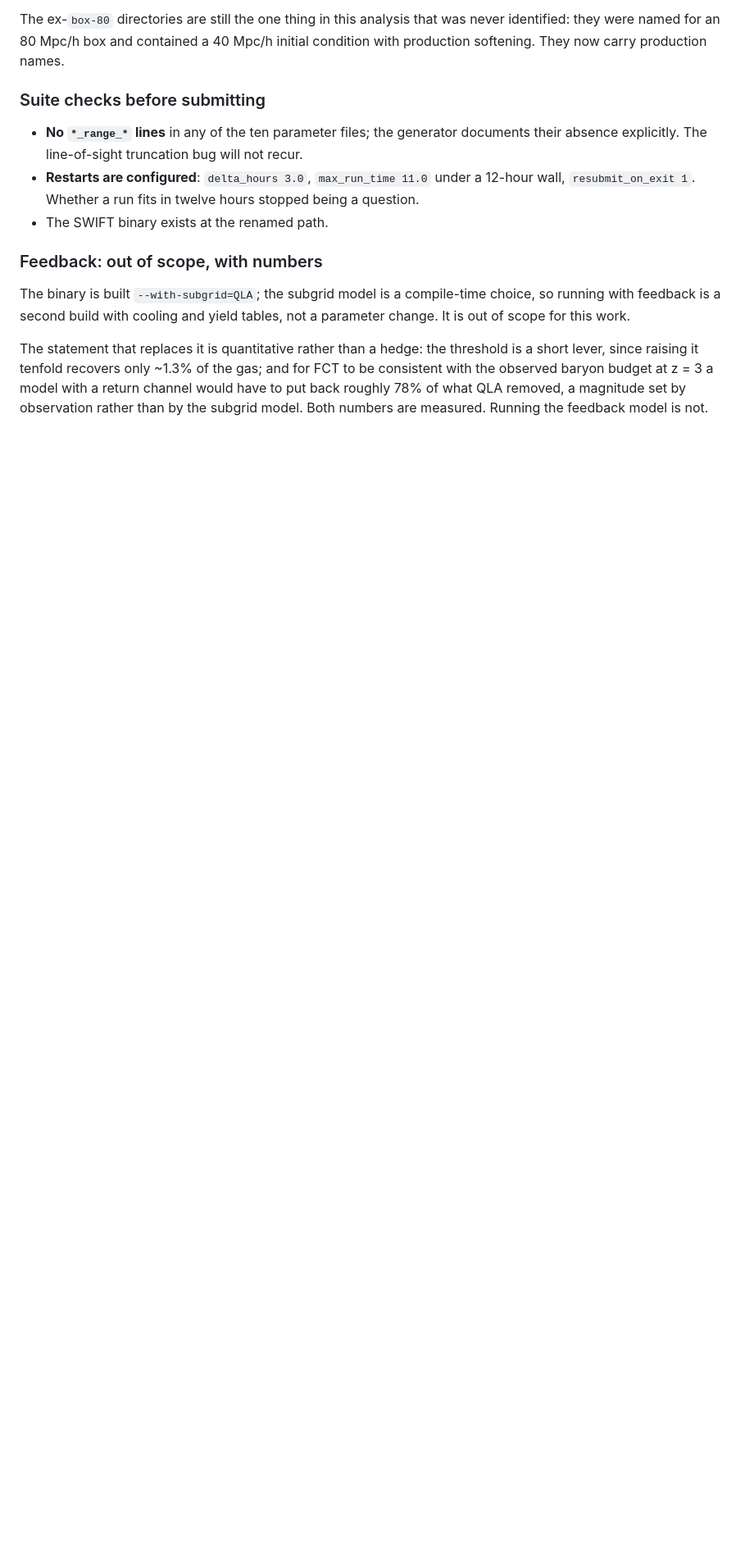
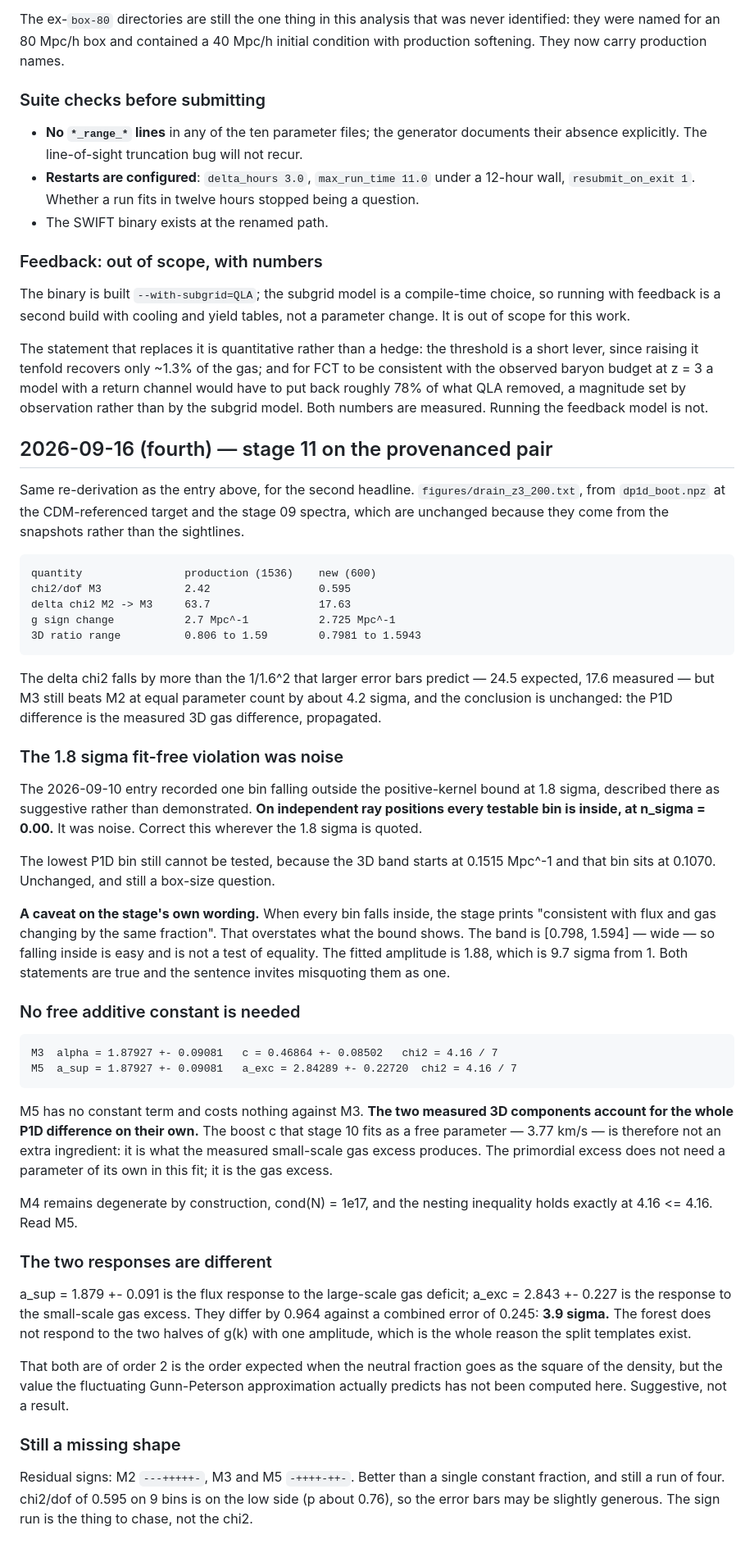
Before and after one commit to patricio-c/Lyman-Alpha-PBHs, a Markdown page: docs/LOGBOOK.md, the part around the change. Shown at 82% size. GitHub-like rendering; blank space fills up the shorter version.

Commit message:
logbook: stage 11 corroborated; the 1.8 sigma bound violation was noise; no free constant needed

```diff
--- a/docs/LOGBOOK.md
+++ b/docs/LOGBOOK.md
@@ -559,3 +559,74 @@ the gas; and for FCT to be consistent with the observed baryon budget at
 z = 3 a model with a return channel would have to put back roughly 78% of
 what QLA removed, a magnitude set by observation rather than by the subgrid
 model. Both numbers are measured. Running the feedback model is not.
+
+## 2026-09-16 (fourth) — stage 11 on the provenanced pair
+
+Same re-derivation as the entry above, for the second headline.
+`figures/drain_z3_200.txt`, from `dp1d_boot.npz` at the CDM-referenced target
+and the stage 09 spectra, which are unchanged because they come from the
+snapshots rather than the sightlines.
+
+    quantity                production (1536)    new (600)
+    chi2/dof M3             2.42                 0.595
+    delta chi2 M2 -> M3     63.7                 17.63
+    g sign change           2.7 Mpc^-1           2.725 Mpc^-1
+    3D ratio range          0.806 to 1.59        0.7981 to 1.5943
+
+The delta chi2 falls by more than the 1/1.6^2 that larger error bars predict —
+24.5 expected, 17.6 measured — but M3 still beats M2 at equal parameter count
+by about 4.2 sigma, and the conclusion is unchanged: the P1D difference is the
+measured 3D gas difference, propagated.
+
+### The 1.8 sigma fit-free violation was noise
+
+The 2026-09-10 entry recorded one bin falling outside the positive-kernel
+bound at 1.8 sigma, described there as suggestive rather than demonstrated.
+**On independent ray positions every testable bin is inside, at n_sigma =
+0.00.** It was noise. Correct this wherever the 1.8 sigma is quoted.
+
+The lowest P1D bin still cannot be tested, because the 3D band starts at
+0.1515 Mpc^-1 and that bin sits at 0.1070. Unchanged, and still a box-size
+question.
+
+**A caveat on the stage's own wording.** When every bin falls inside, the
+stage prints "consistent with flux and gas changing by the same fraction".
+That overstates what the bound shows. The band is [0.798, 1.594] — wide — so
+falling inside is easy and is not a test of equality. The fitted amplitude is
+1.88, which is 9.7 sigma from 1. Both statements are true and the sentence
+invites misquoting them as one.
+
+### No free additive constant is needed
+
+    M3  alpha = 1.87927 +- 0.09081   c = 0.46864 +- 0.08502   chi2 = 4.16 / 7
+    M5  a_sup = 1.87927 +- 0.09081   a_exc = 2.84289 +- 0.22720  chi2 = 4.16 / 7
+
+M5 has no constant term and costs nothing against M3. **The two measured 3D
+components account for the whole P1D difference on their own.** The boost c
+that stage 10 fits as a free parameter — 3.77 km/s — is therefore not an extra
+ingredient: it is what the measured small-scale gas excess produces. The
+primordial excess does not need a parameter of its own in this fit; it is the
+gas excess.
+
+M4 remains degenerate by construction, cond(N) = 1e17, and the nesting
+inequality holds exactly at 4.16 <= 4.16. Read M5.
+
+### The two responses are different
+
+a_sup = 1.879 +- 0.091 is the flux response to the large-scale gas deficit;
+a_exc = 2.843 +- 0.227 is the response to the small-scale gas excess. They
+differ by 0.964 against a combined error of 0.245: **3.9 sigma.** The forest
+does not respond to the two halves of g(k) with one amplitude, which is the
+whole reason the split templates exist.
+
+That both are of order 2 is the order expected when the neutral fraction goes
+as the square of the density, but the value the fluctuating Gunn-Peterson
+approximation actually predicts has not been computed here. Suggestive, not a
+result.
+
+### Still a missing shape
+
+Residual signs: M2 `---+++++-`, M3 and M5 `-++++-++-`. Better than a single
+constant fraction, and still a run of four. chi2/dof of 0.595 on 9 bins is on
+the low side (p about 0.76), so the error bars may be slightly generous. The
+sign run is the thing to chase, not the chi2.
```
